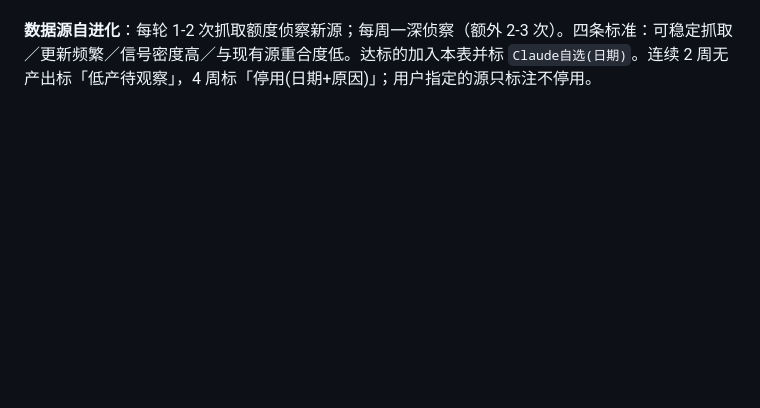
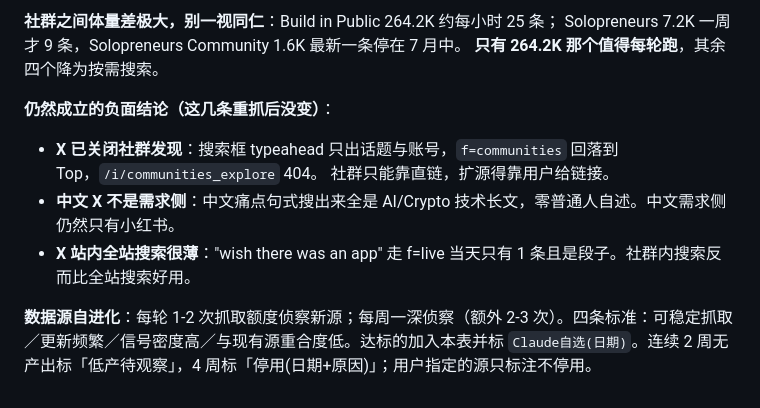
Before and after one commit to ourword-ai/future, a Markdown page: docs/RADAR.md, the part around one of its changes. GitHub-like rendering; blank space fills up the shorter version.

Commit message:
radar 2026-08-05: correct the X-communities call after a proper 50-post harvest (10-12% end-user pain, not zero)

```diff
--- a/docs/RADAR.md
+++ b/docs/RADAR.md
@@ -147,2 +175,11 @@ GitHub 一家占了 129 条里的 100 条却只有 13% 命中——它结构上
+**社群之间体量差极大，别一视同仁**：Build in Public 264.2K 约每小时 25 条；
+Solopreneurs 7.2K 一周才 9 条，Solopreneurs Community 1.6K 最新一条停在 7 月中。
+**只有 264.2K 那个值得每轮跑**，其余四个降为按需搜索。
+
+**仍然成立的负面结论（这几条重抓后没变）**：
+- **X 已关闭社群发现**：搜索框 typeahead 只出话题与账号，`f=communities` 回落到 Top，`/i/communities_explore` 404。
+  社群只能靠直链，扩源得靠用户给链接。
+- **中文 X 不是需求侧**：中文痛点句式搜出来全是 AI/Crypto 技术长文，零普通人自述。中文需求侧仍然只有小红书。
+- **X 站内全站搜索很薄**："wish there was an app" 走 f=live 当天只有 1 条且是段子。社群内搜索反而比全站搜索好用。
 
 **数据源自进化**：每轮 1-2 次抓取额度侦察新源；每周一深侦察（额外 2-3 次）。四条标准：可稳定抓取／更新频繁／信号密度高／与现有源重合度低。达标的加入本表并标 `Claude自选(日期)`。连续 2 周无产出标「低产待观察」，4 周标「停用(日期+原因)」；用户指定的源只标注不停用。
```
Also changed, not shown: other parts of docs/RADAR.md (+34 -6 lines).
